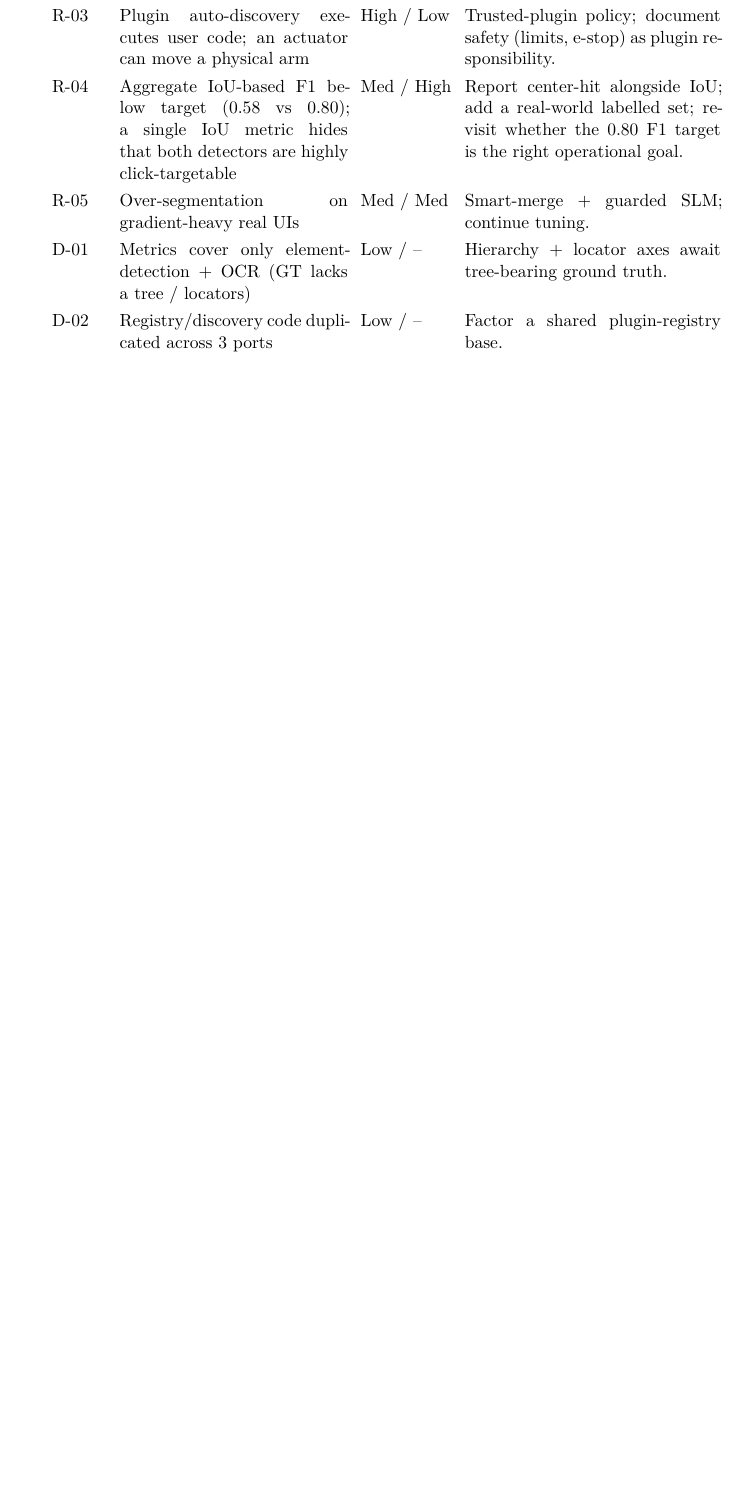
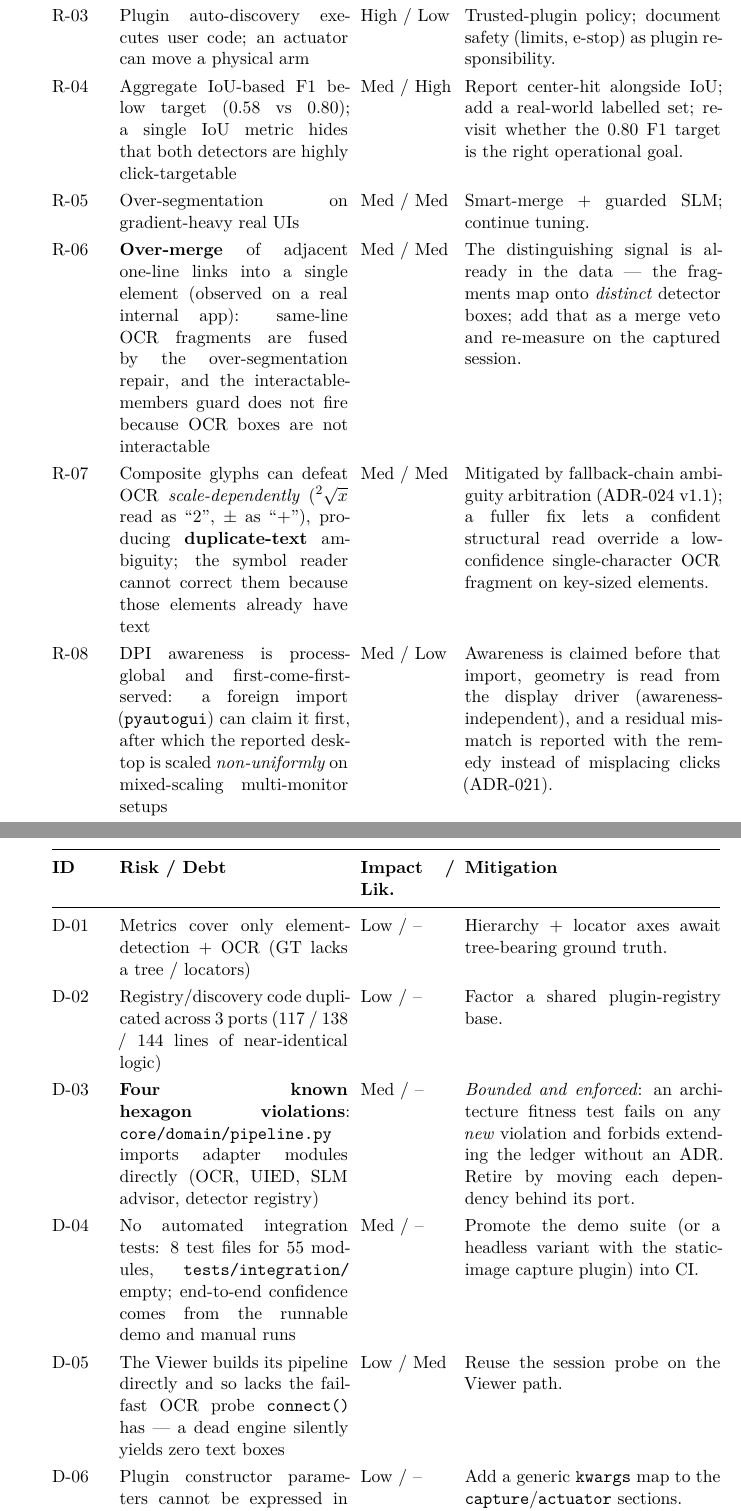
Before and after one commit to milanac030988/vizdom, a LaTeX thesis (report/vizdom_architecture_en.tex): part of page 26 of 29 before the commit and two parts of pages 26 and 27 of 30 after it, the two joined at a grey line, cut so that both start at the same text, the shorter picture padded with empty space. Compiled offline with XeLaTeX.

Commit message:
docs(arc42): refresh the Risks and Technical Debt register
The register predated the ADR-021/022/024 work and the evaluation scale-up.
Audited the repository and added what it was missing, each with evidence:

R-06 over-merge of adjacent one-line links (seen on a real internal app; the
     distinguishing signal - fragments mapping onto distinct detector boxes -
     is already in the data)
R-07 scale-dependent composite-glyph OCR producing duplicate-text ambiguity,
     mitigated by ADR-024 arbitration rather than solved
R-08 DPI awareness is process-global and first-come-first-served
D-03 the four KNOWN_DEBT hexagon violations - noted as bounded and CI-enforced,
     which is the point: the ledger cannot grow without an ADR
D-04 no automated integration tests (8 test files / 55 modules, empty
     tests/integration)
D-05 the Viewer lacks the fail-fast OCR probe connect() has
D-06 plugin parameters cannot live in the JSON config

Also quantified D-02 (117/138/144 lines of duplicated registry logic).

```diff
--- a/report/vizdom_architecture_en.tex
+++ b/report/vizdom_architecture_en.tex
@@ -654,8 +654,15 @@ R-02 & gRPC channels are unauthenticated / unencrypted & High / Med & LAN-only u
 R-03 & Plugin auto-discovery executes user code; an actuator can move a physical arm & High / Low & Trusted-plugin policy; document safety (limits, e-stop) as plugin responsibility. \\
 R-04 & Aggregate IoU-based F1 below target (0.58 vs 0.80); a single IoU metric hides that both detectors are highly click-targetable & Med / High & Report center-hit alongside IoU; add a real-world labelled set; revisit whether the 0.80 F1 target is the right operational goal. \\
 R-05 & Over-segmentation on gradient-heavy real UIs & Med / Med & Smart-merge + guarded SLM; continue tuning. \\
+R-06 & \textbf{Over-merge} of adjacent one-line links into a single element (observed on a real internal app): same-line OCR fragments are fused by the over-segmentation repair, and the interactable-members guard does not fire because OCR boxes are not interactable & Med / Med & The distinguishing signal is already in the data --- the fragments map onto \emph{distinct} detector boxes; add that as a merge veto and re-measure on the captured session. \\
+R-07 & Composite glyphs can defeat OCR \emph{scale-dependently} (\code{$^2\sqrt{x}$} read as ``2'', \code{$\pm$} as ``+''), producing \textbf{duplicate-text} ambiguity; the symbol reader cannot correct them because those elements already have text & Med / Med & Mitigated by fallback-chain ambiguity arbitration (ADR-024 v1.1); a fuller fix lets a confident structural read override a low-confidence single-character OCR fragment on key-sized elements. \\
+R-08 & DPI awareness is process-global and first-come-first-served: a foreign import (\code{pyautogui}) can claim it first, after which the reported desktop is scaled \emph{non-uniformly} on mixed-scaling multi-monitor setups & Med / Low & Awareness is claimed before that import, geometry is read from the display driver (awareness-independent), and a residual mismatch is reported with the remedy instead of misplacing clicks (ADR-021). \\
 D-01 & Metrics cover only element-detection + OCR (GT lacks a tree / locators) & Low / -- & Hierarchy + locator axes await tree-bearing ground truth. \\
-D-02 & Registry/discovery code duplicated across 3 ports & Low / -- & Factor a shared plugin-registry base. \\
+D-02 & Registry/discovery code duplicated across 3 ports (117 / 138 / 144 lines of near-identical logic) & Low / -- & Factor a shared plugin-registry base. \\
+D-03 & \textbf{Four known hexagon violations}: \code{core/domain/pipeline.py} imports adapter modules directly (OCR, UIED, SLM advisor, detector registry) & Med / -- & \emph{Bounded and enforced}: an architecture fitness test fails on any \emph{new} violation and forbids extending the ledger without an ADR. Retire by moving each dependency behind its port. \\
+D-04 & No automated integration tests: 8 test files for 55 modules, \code{tests/integration/} empty; end-to-end confidence comes from the runnable demo and manual runs & Med / -- & Promote the demo suite (or a headless variant with the static-image capture plugin) into CI. \\
+D-05 & The Viewer builds its pipeline directly and so lacks the fail-fast OCR probe \code{connect()} has --- a dead engine silently yields zero text boxes & Low / Med & Reuse the session probe on the Viewer path. \\
+D-06 & Plugin constructor parameters cannot be expressed in the JSON config (environment variables or \code{--kw} only) & Low / -- & Add a generic \code{kwargs} map to the \code{capture}/\code{actuator} sections. \\
 \bottomrule
 \end{longtable}
 
```
